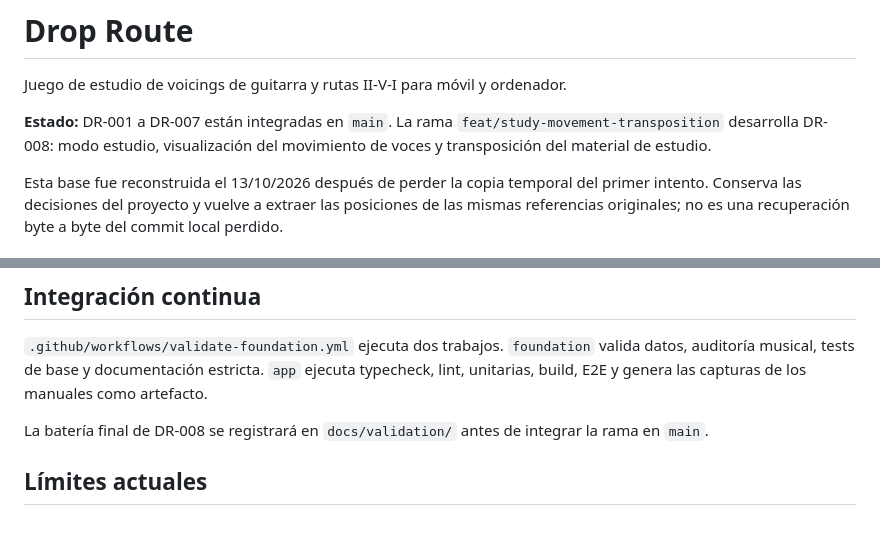
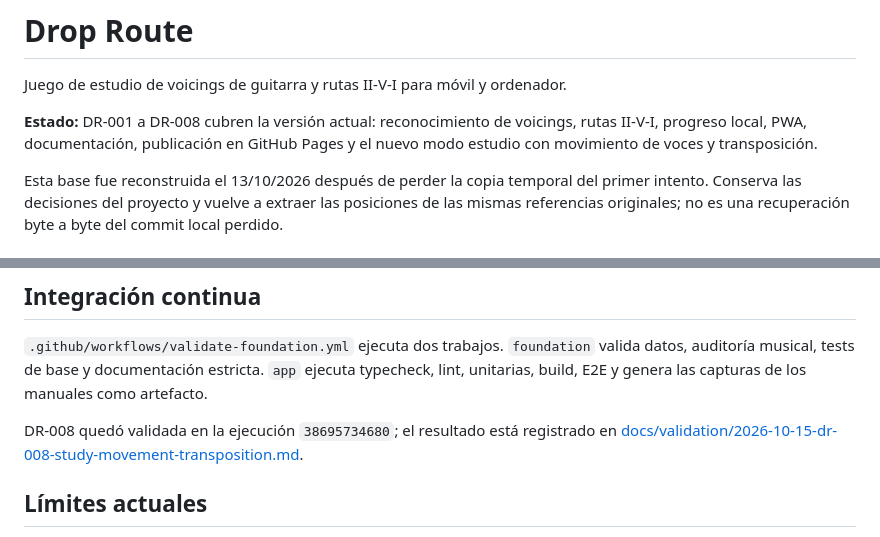
Before and after one commit to a01653/Drop_Route, a Markdown page: README.md, 2 parts joined by grey strips. Rendered like a GitHub page.

Commit message:
docs: finalize DR-008 status

```diff
--- a/README.md
+++ b/README.md
@@ -2,7 +2,7 @@
 
 Juego de estudio de voicings de guitarra y rutas II-V-I para móvil y ordenador.
 
-**Estado:** DR-001 a DR-007 están integradas en `main`. La rama `feat/study-movement-transposition` desarrolla DR-008: modo estudio, visualización del movimiento de voces y transposición del material de estudio.
+**Estado:** DR-001 a DR-008 cubren la versión actual: reconocimiento de voicings, rutas II-V-I, progreso local, PWA, documentación, publicación en GitHub Pages y el nuevo modo estudio con movimiento de voces y transposición.
 
 Esta base fue reconstruida el 13/10/2026 después de perder la copia temporal del primer intento. Conserva las decisiones del proyecto y vuelve a extraer las posiciones de las mismas referencias originales; no es una recuperación byte a byte del commit local perdido.
 
@@ -124,7 +124,7 @@ El primer despliegue desde `main` terminó correctamente en la ejecución `38675
 
 `.github/workflows/validate-foundation.yml` ejecuta dos trabajos. `foundation` valida datos, auditoría musical, tests de base y documentación estricta. `app` ejecuta typecheck, lint, unitarias, build, E2E y genera las capturas de los manuales como artefacto.
 
-La batería final de DR-008 se registrará en `docs/validation/` antes de integrar la rama en `main`.
+DR-008 quedó validada en la ejecución `38695734680`; el resultado está registrado en [docs/validation/2026-10-15-dr-008-study-movement-transposition.md](docs/validation/2026-10-15-dr-008-study-movement-transposition.md).
 
 ## Límites actuales
 
```
